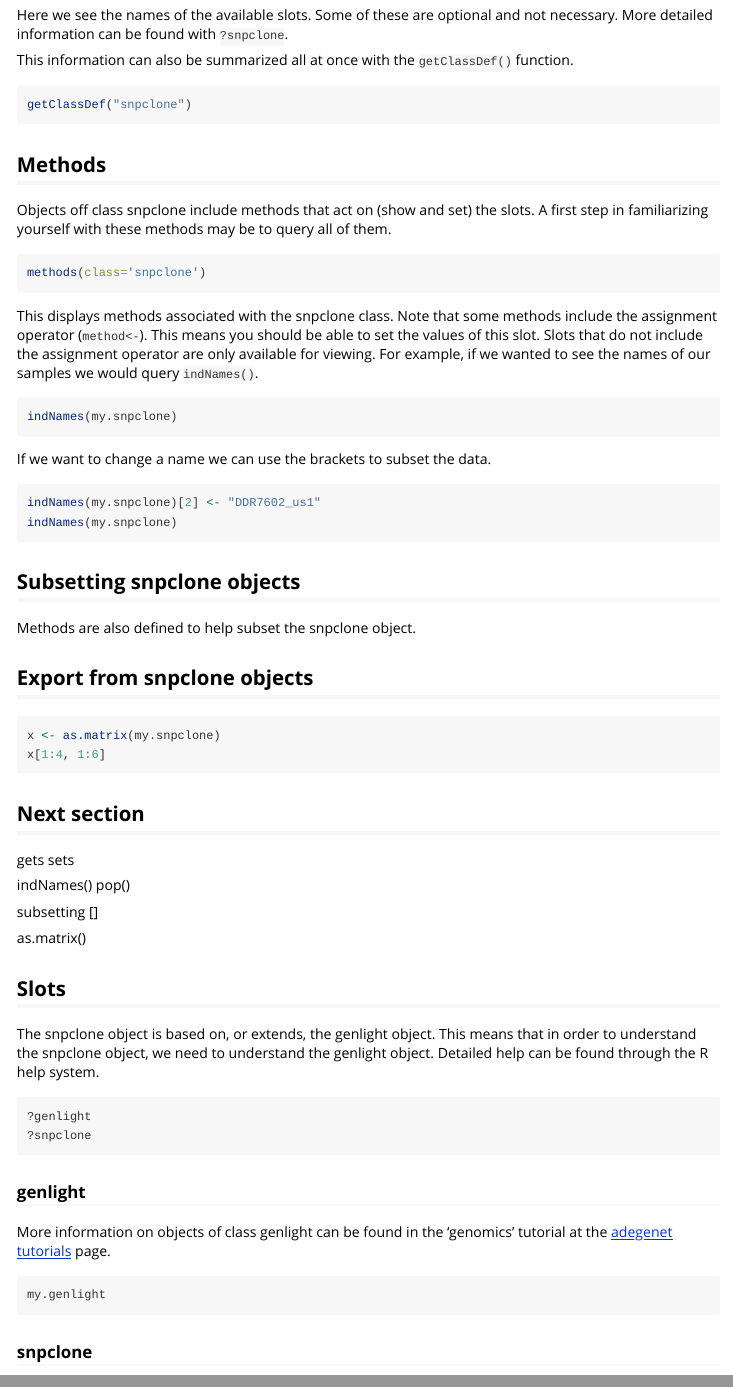
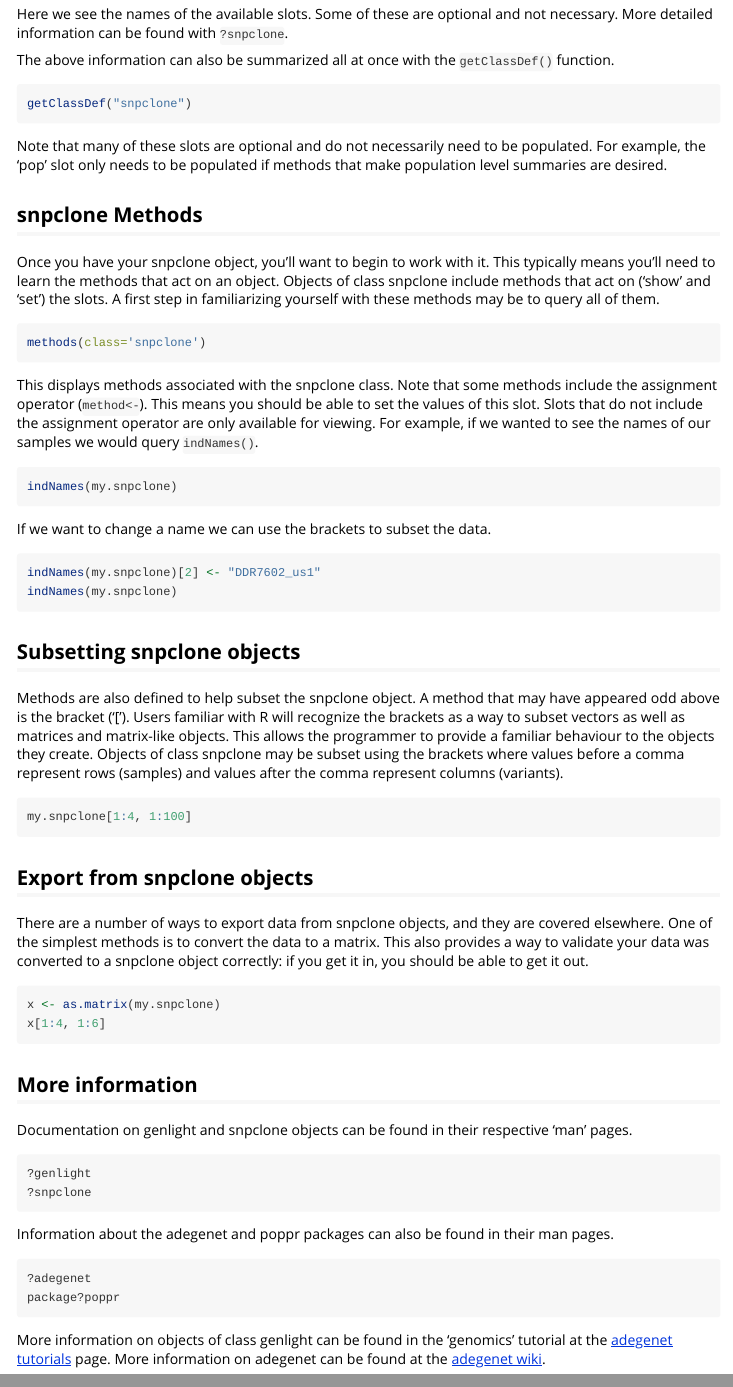
Before and after one commit to knausb/vcfR_docs, an R Markdown document (vignettes/snpclone_objects.Rmd): the page in a window 1100 px wide, from 1290 px down before the commit and from 1340 px down after it, so that both start at the same text, and a second part further down, joined at a grey line. Rendered offline with R 4.5, knitr and Pandoc, with nearby package versions; the code chunks are not run, so their results and figures are left out.

Commit message:
updated snpclone_objects.Rmd

````diff
--- a/vignettes/snpclone_objects.Rmd
+++ b/vignettes/snpclone_objects.Rmd
@@ -98,7 +101,7 @@ Some of these are optional and not necessary.
 More detailed information can be found with `?snpclone`.
 
 
-This information can also be summarized all at once with the `getClassDef()` function.
+The above information can also be summarized all at once with the `getClassDef()` function.
 
 
 ```{r}
@@ -106,10 +109,16 @@ getClassDef("snpclone")
 ```
 
 
-## Methods
+Note that many of these slots are optional and do not necessarily need to be populated.
+For example, the 'pop' slot only needs to be populated if methods that make population level summaries are desired.
 
 
-Objects off class snpclone include methods that act on (show and set) the slots.
+## snpclone Methods
+
+
+Once you have your snpclone object, you'll want to begin to work with it.
+This typically means you'll need to learn the methods that act on an object.
+Objects of class snpclone include methods that act on ('show' and 'set') the slots.
 A first step in familiarizing yourself with these methods may be to query all of them.
 
 
@@ -143,10 +152,24 @@ indNames(my.snpclone)
 
 
 Methods are also defined to help subset the snpclone object.
+A method that may have appeared odd above is the bracket ('[').
+Users familiar with R will recognize the brackets as a way to subset vectors as well as matrices and matrix-like objects.
+This allows the programmer to provide a familiar behaviour to the objects they create.
+Objects of class snpclone may be subset using the brackets where values before a comma represent rows (samples) and values after the comma represent columns (variants).
+
+
+```{r}
+my.snpclone[1:4, 1:100]
+```
 
 
 
 ## Export from snpclone objects
+
+
+There are a number of ways to export data from snpclone objects, and they are covered elsewhere.
+One of the simplest methods is to convert the data to a matrix.
+This also provides a way to validate your data was converted to a snpclone object correctly: if you get it in, you should be able to get it out.
 
 
 ```{r}
@@ -155,41 +178,9 @@ x[1:4, 1:6]
 ```
 
 
-## Next section
+## More information
 
-
-
-
-
-gets
-sets
-
-
-indNames()
-pop()
-
-
-subsetting
-[]
-
-
-
-
-as.matrix()
-
-
-
-
-
-
-
-
-## Slots
-
-
-The snpclone object is based on, or extends, the genlight object.
-This means that in order to understand the snpclone object, we need to understand the genlight object.
-Detailed help can be found through the R help system.
+Documentation on genlight and snpclone objects can be found in their respective 'man' pages.
 
 
 ```{r}
@@ -198,21 +189,14 @@ Detailed help can be found through the R help system.
 ```
 
 
-### genlight
+Information about the adegenet and poppr packages can also be found in their man pages.
+
+
+```{r}
+?adegenet
+package?poppr
+```
 
 
 More information on objects of class genlight can be found in the 'genomics' tutorial at the [adegenet tutorials](https://github.com/thibautjombart/adegenet/wiki/Tutorials) page.
-
-
-
-
-```{r}
-my.genlight
-```
-
-
-### snpclone
-
-
-
-```{r}
+More information on adegenet can be found at the [adegenet wiki](https://github.com/thibautjombart/adegenet/wiki).
````
Also changed, not shown: vignettes/mlg_poppr_snpclone.Rmd (added, +34 -0 lines), vignettes/snpclone_objects.Rmd (33 more changed lines).
